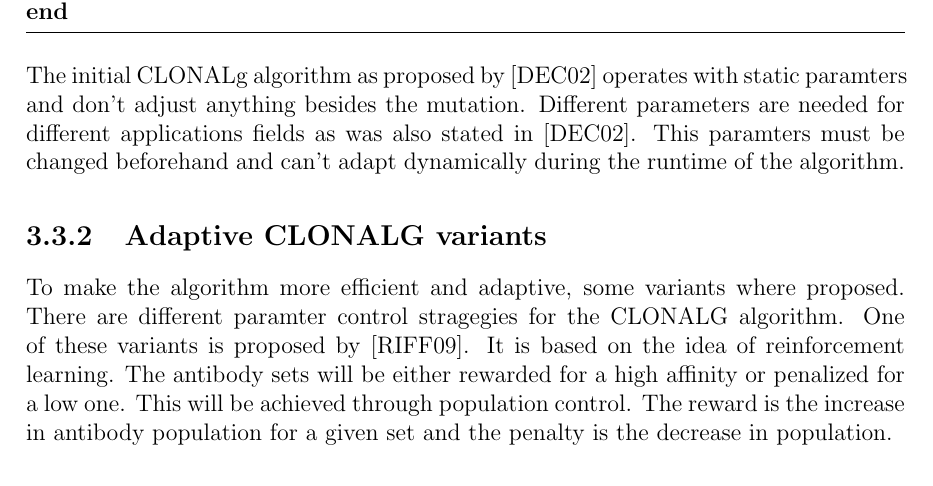
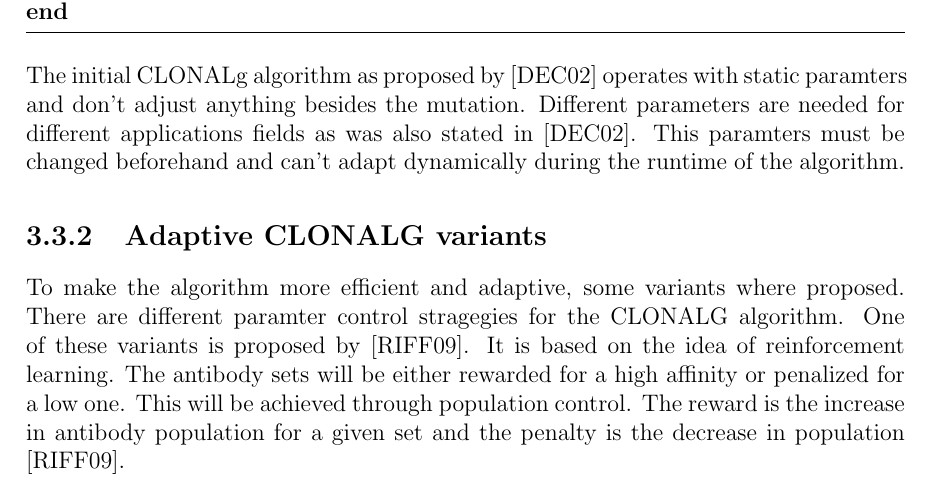
Before and after one commit to Wolfskraehe/ba1thesisrepo, a LaTeX thesis (Thesis/Thesis.tex, which reads Thesis/chapter3.tex): part of page 12 of 22, cut so that both start at the same text. Compiled offline with pdfLaTeX.

Commit message:
update test

```diff
--- a/Thesis/chapter3.tex
+++ b/Thesis/chapter3.tex
@@ -51,4 +51,4 @@ A simple pseudocode can look like this, based on [RIFF09]:
 \end{algorithm}\\
 The initial CLONALg algorithm as proposed by [DEC02] operates with static paramters and don't adjust anything besides the mutation. Different parameters are needed for different applications fields as was also stated in [DEC02]. This paramters must be changed beforehand and can't adapt dynamically during the runtime of the algorithm.
 \subsection{Adaptive CLONALG variants}
-To make the algorithm more efficient and adaptive, some variants where proposed. There are different paramter control stragegies for the CLONALG algorithm. One of these variants is proposed by [RIFF09]. It is based on the idea of reinforcement learning. The antibody sets will be either rewarded for a high affinity or penalized for a low one. This will be achieved through population control. The reward is the increase in antibody population for a given set and the penalty is the decrease in population.
+To make the algorithm more efficient and adaptive, some variants where proposed. There are different paramter control stragegies for the CLONALG algorithm. One of these variants is proposed by [RIFF09]. It is based on the idea of reinforcement learning. The antibody sets will be either rewarded for a high affinity or penalized for a low one. This will be achieved through population control. The reward is the increase in antibody population for a given set and the penalty is the decrease in population [RIFF09].
```
Also changed, not shown: Thesis/Thesis.pdf, 2 other files.
